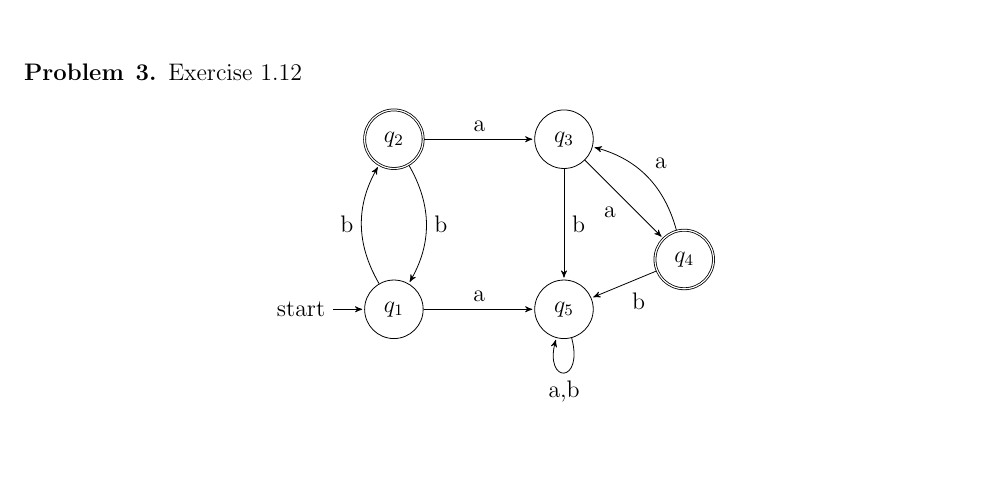
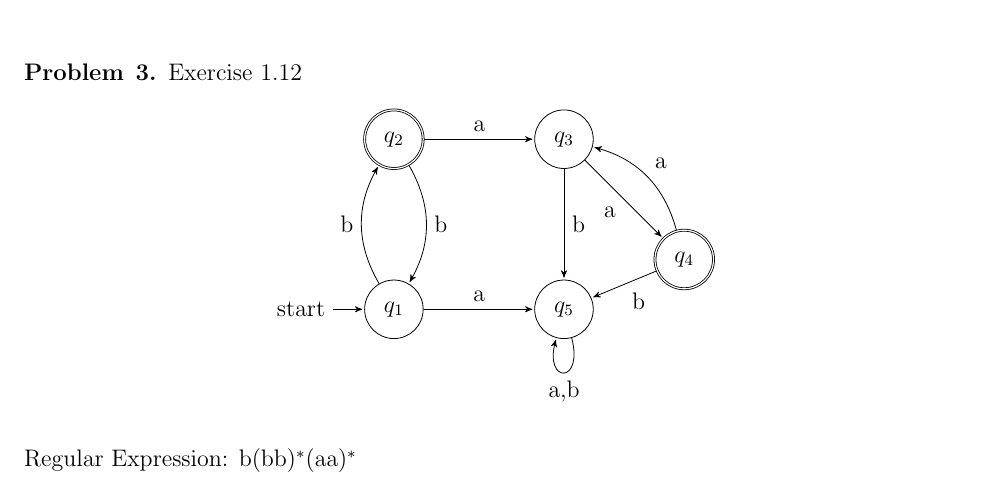
Before and after one commit to erichmenge/latex_for_homework, a LaTeX problem sheet (4011/homework_1/homework_1.tex, which reads 4011/homework_1/problem_3.tex): part of page 2 of 4, cut so that both start at the same text. Compiled offline with pdfLaTeX.

Commit message:
Finish problem 3

```diff
--- a/4011/homework_1/problem_3.tex
+++ b/4011/homework_1/problem_3.tex
@@ -25,5 +25,6 @@
         edge [loop below] node{a,b}(q5)
     ;
   \end{tikzpicture}
-\end{figure}
+\end{figure} \\
+Regular Expression: b(bb)$^{*}$(aa)$^{*}$
 \end{problem}
```
